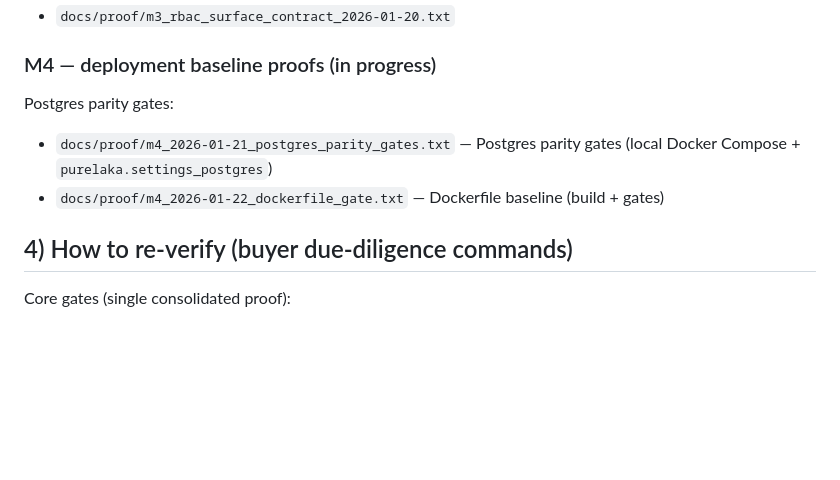
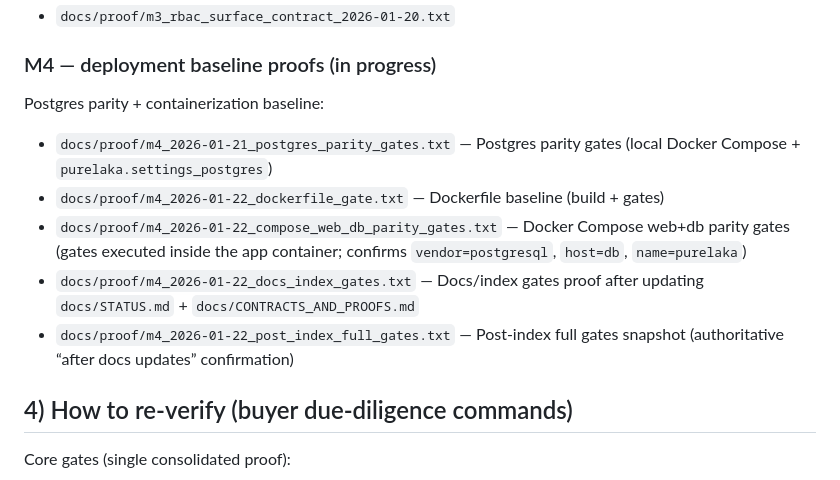
Before and after one commit to aminul-portfolio/stripe-revenue-intelligence, a Markdown page: docs/CONTRACTS_AND_PROOFS.md, the part around the change. Drawn GitHub-style; blank space fills up the shorter version.

Commit message:
Docs: extend M4 proof pack (compose parity + post-index gates)

```diff
--- a/docs/CONTRACTS_AND_PROOFS.md
+++ b/docs/CONTRACTS_AND_PROOFS.md
@@ -126,9 +126,13 @@ RBAC surface contract proof:
 
 ### M4 — deployment baseline proofs (in progress)
 
-Postgres parity gates:
+Postgres parity + containerization baseline:
+
 - `docs/proof/m4_2026-01-21_postgres_parity_gates.txt` — Postgres parity gates (local Docker Compose + `purelaka.settings_postgres`)
 - `docs/proof/m4_2026-01-22_dockerfile_gate.txt` — Dockerfile baseline (build + gates)
+- `docs/proof/m4_2026-01-22_compose_web_db_parity_gates.txt` — Docker Compose web+db parity gates (gates executed inside the app container; confirms `vendor=postgresql`, `host=db`, `name=purelaka`)
+- `docs/proof/m4_2026-01-22_docs_index_gates.txt` — Docs/index gates proof after updating `docs/STATUS.md` + `docs/CONTRACTS_AND_PROOFS.md`
+- `docs/proof/m4_2026-01-22_post_index_full_gates.txt` — Post-index full gates snapshot (authoritative “after docs updates” confirmation)
 
 ## 4) How to re-verify (buyer due-diligence commands)
 
```
